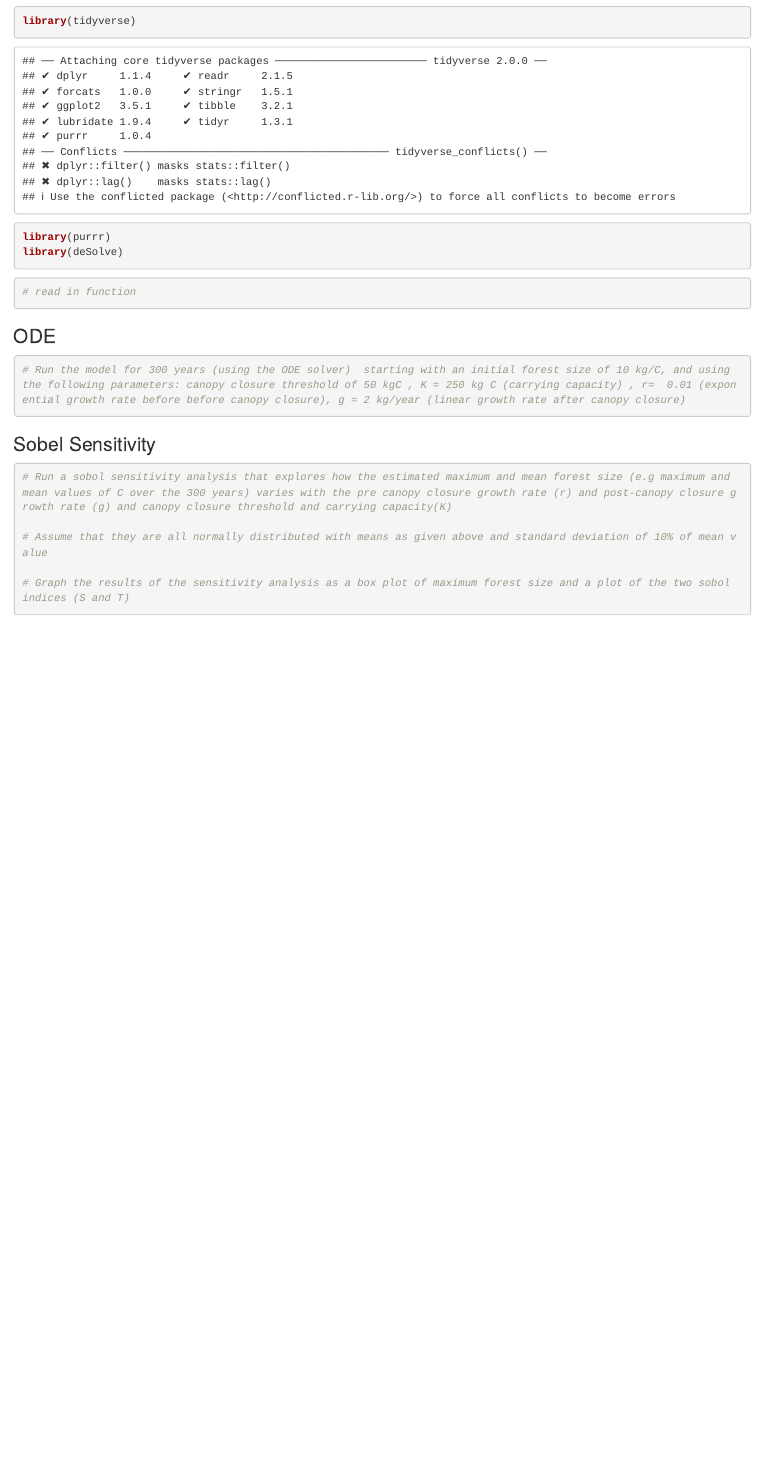
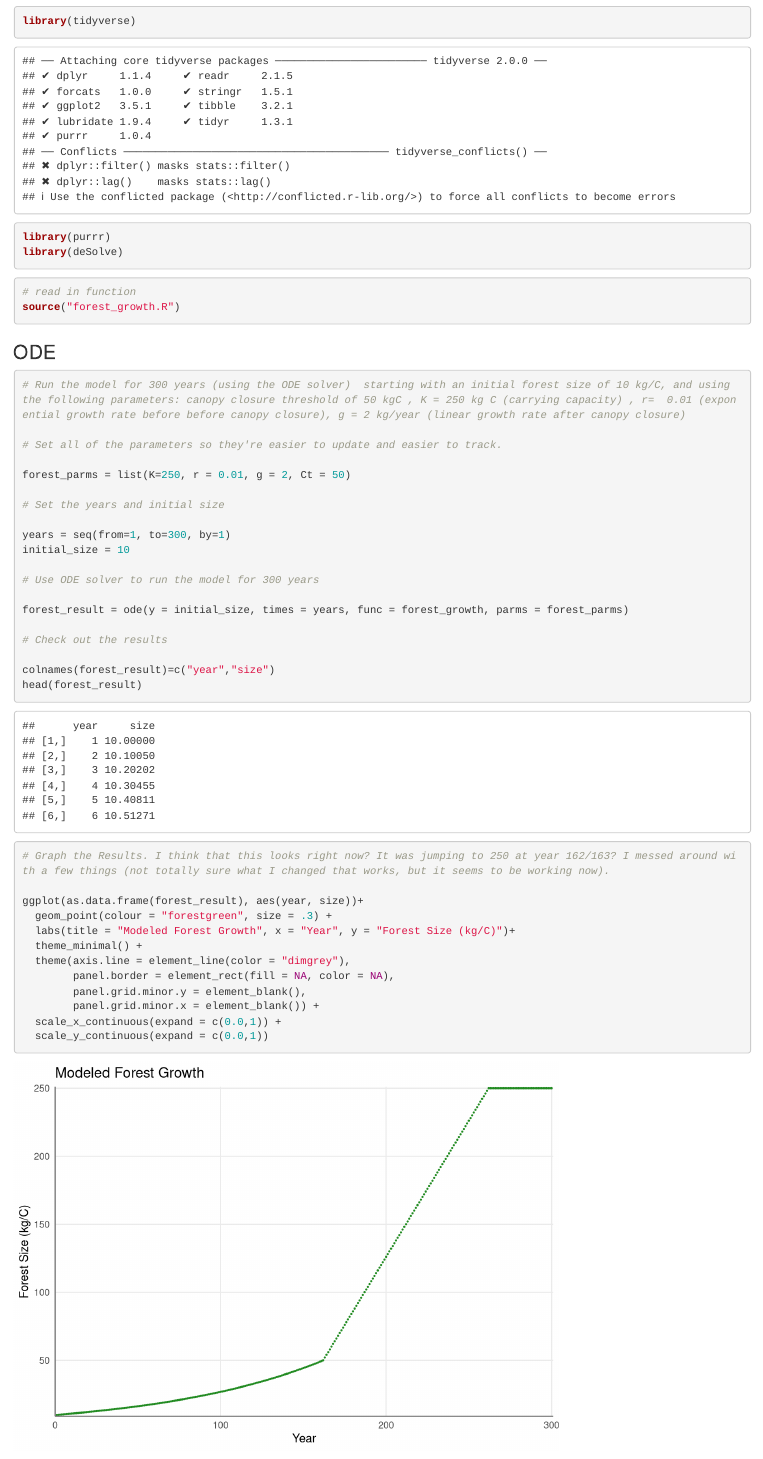
Before and after one commit to HannahGW/232-assignment6, an R Markdown document (232_assignment6_SODEF.Rmd): the page in a window 1100 px wide, from 120 px down. Rendered offline with R 4.5, knitr and Pandoc, with nearby package versions.

Commit message:
Ran and graphed the model. Results were looking funky at first, but I think I got it working now.

````diff
--- a/232_assignment6_SODEF.Rmd
+++ b/232_assignment6_SODEF.Rmd
@@ -17,12 +17,43 @@
 
 ```{r}
 # read in function
+source("forest_growth.R")
 ```
 
 ### ODE
 ```{r}
 # Run the model for 300 years (using the ODE solver)  starting with an initial forest size of 10 kg/C, and using the following parameters: canopy closure threshold of 50 kgC , K = 250 kg C (carrying capacity) , r=  0.01 (exponential growth rate before before canopy closure), g = 2 kg/year (linear growth rate after canopy closure)
 
+# Set all of the parameters so they're easier to update and easier to track.
+
+forest_parms = list(K=250, r = 0.01, g = 2, Ct = 50)
+
+# Set the years and initial size
+
+years = seq(from=1, to=300, by=1)
+initial_size = 10
+
+# Use ODE solver to run the model for 300 years
+
+forest_result = ode(y = initial_size, times = years, func = forest_growth, parms = forest_parms)
+
+# Check out the results
+
+colnames(forest_result)=c("year","size")
+head(forest_result)
+
+# Graph the Results. I think that this looks right now? It was jumping to 250 at year 162/163? I messed around with a few things (not totally sure what I changed that works, but it seems to be working now).
+
+ggplot(as.data.frame(forest_result), aes(year, size))+
+  geom_point(colour = "forestgreen", size = .3) +
+  labs(title = "Modeled Forest Growth", x = "Year", y = "Forest Size (kg/C)")+
+  theme_minimal() +
+  theme(axis.line = element_line(color = "dimgrey"),
+        panel.border = element_rect(fill = NA, color = NA),
+        panel.grid.minor.y = element_blank(),
+        panel.grid.minor.x = element_blank()) +
+  scale_x_continuous(expand = c(0.0,1)) +
+  scale_y_continuous(expand = c(0.0,1))
 
 ```
 
````
Also changed, not shown: forest_growth.R (+1 -1 lines).
